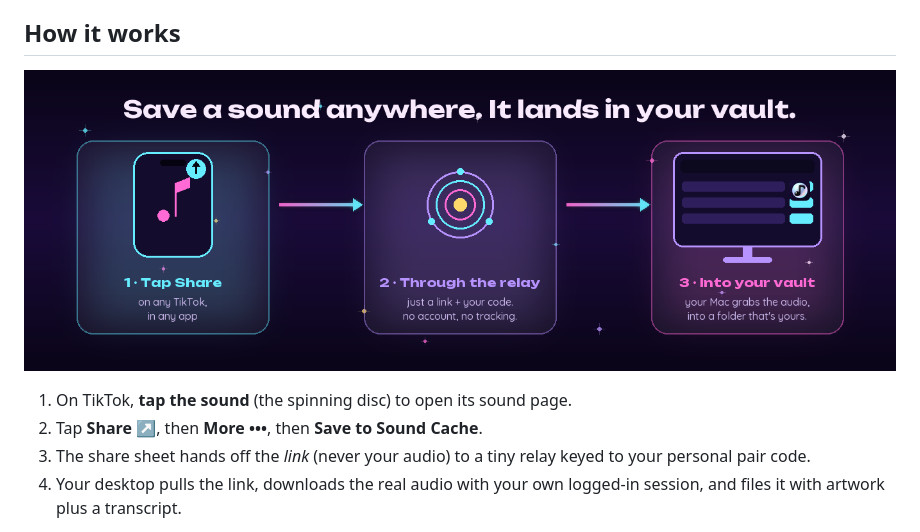
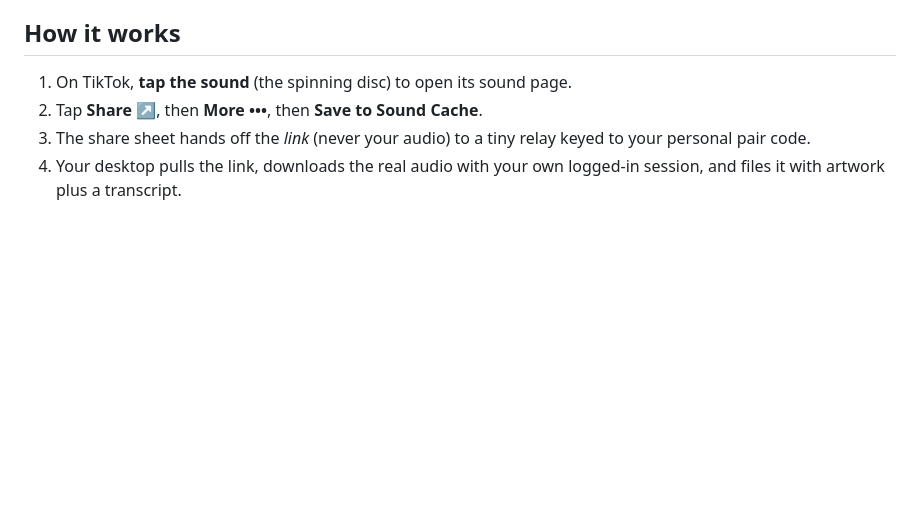
Before and after one commit to lelanddutcher/SoundCache, a Markdown page: README.md, the part around the change. Drawn GitHub-style; blank space fills up the shorter version.

```diff
--- a/README.md
+++ b/README.md
@@ -19,8 +19,6 @@ Sound Cache fixes that permanently. You save a sound once and it lands as a real
 ## How it works
 
 <div align="center">
-
-![Save a sound anywhere, it lands in your vault](docs/images/relay-flow.png)
 
 </div>
 
```
